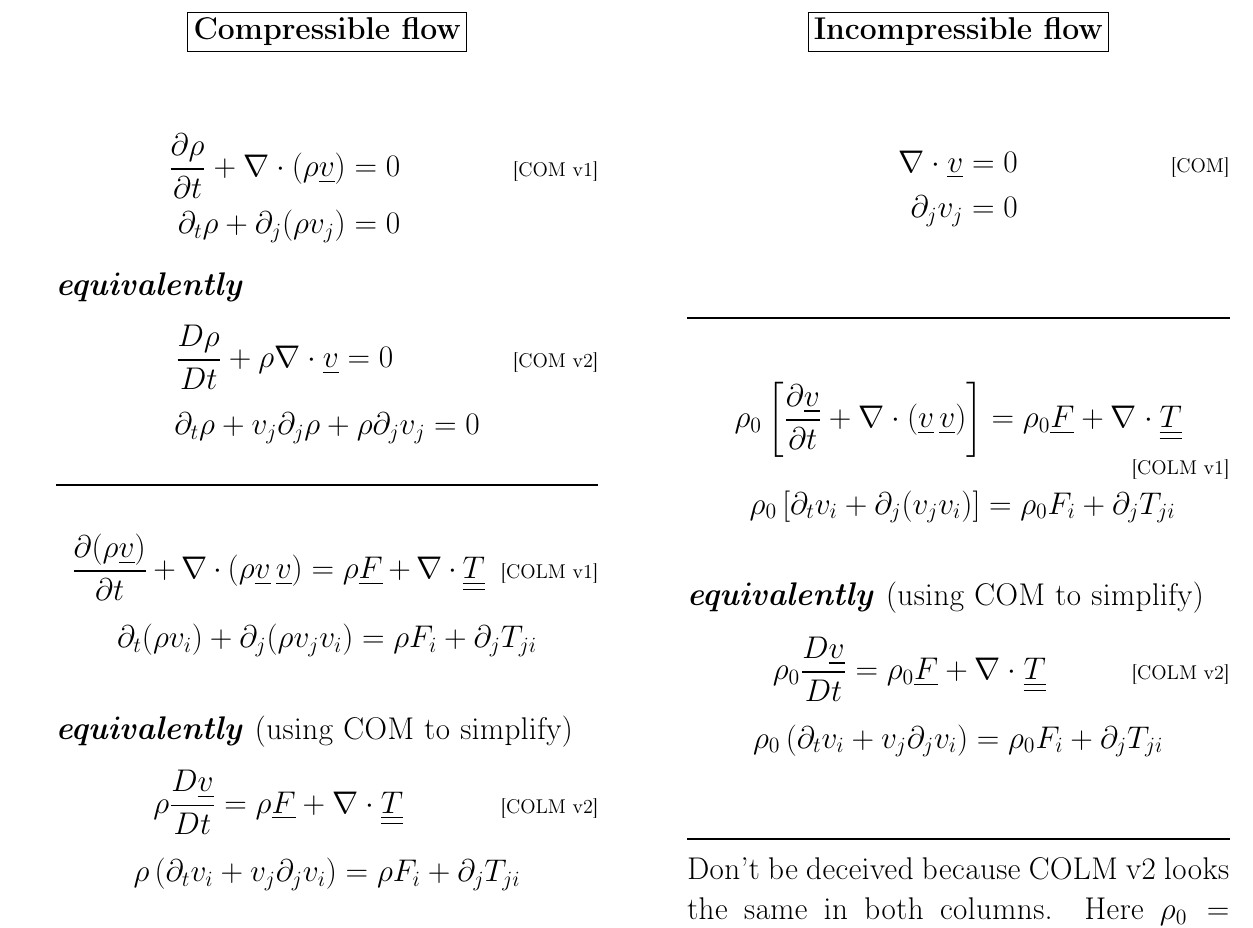
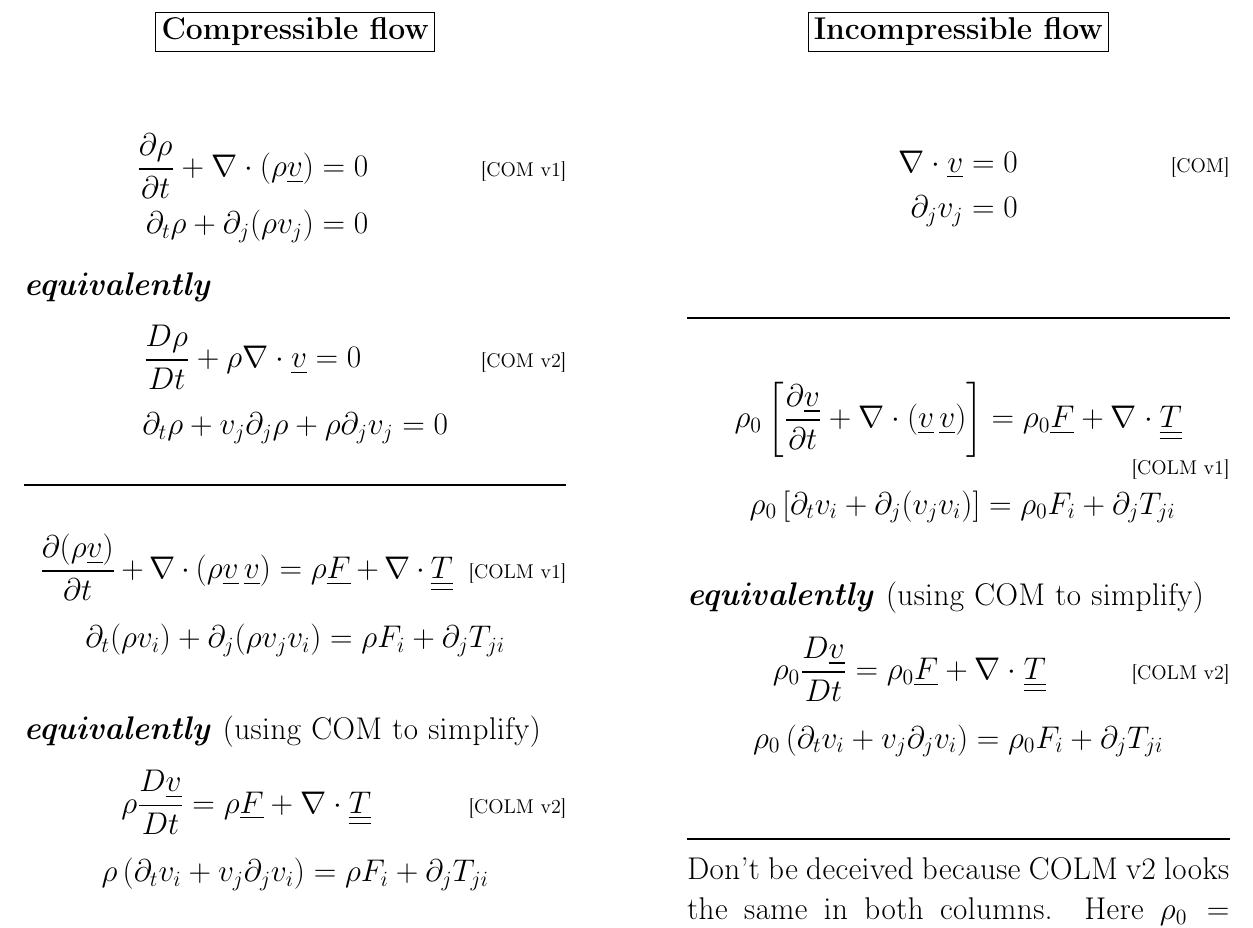
Before and after one commit to ichristov/intermediate-fluid-mechanics, a LaTeX document (handouts/iNS_summary_sheet.tex): part of page 2 of 3, cut so that both start at the same text. Compiled offline with pdfLaTeX.

Commit message:
remove spurious indent on first page

```diff
--- a/handouts/iNS_summary_sheet.tex
+++ b/handouts/iNS_summary_sheet.tex
@@ -47,6 +47,10 @@
 
 \Large
 
+%==================================================
+% TWO-COLUMN LAYOUT
+%==================================================
+\noindent
 \begin{minipage}[t]{0.45\textwidth}
 \section*{\centering\fbox{Compressible flow}}
 \begin{align}
```
Also changed, not shown: handouts/iNS_summary_sheet.pdf, handouts/iNS_summary_sheet.tex (1 more changed lines).
